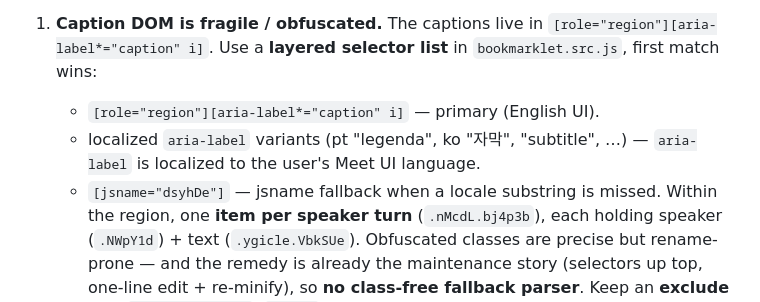
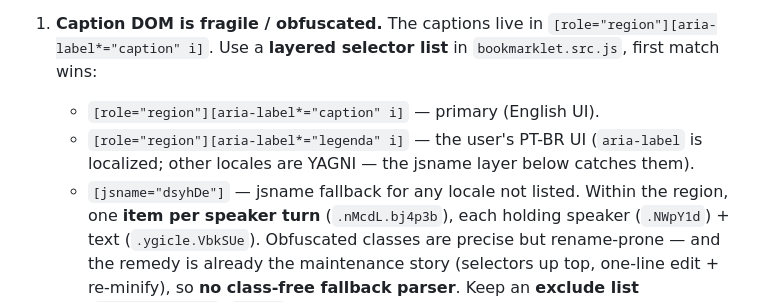
Before and after one commit to mhnagaoka/google-meet-companion, a Markdown page: docs/PRD.md, the part around the change. GitHub-like rendering.

Commit message:
docs: trim caption selector locales to en + pt-BR
Other locales are YAGNI for a single PT-BR user; the jsname fallback
catches any unlisted locale.

Co-Authored-By: Claude Fable 5 <noreply@anthropic.com>

```diff
--- a/docs/PRD.md
+++ b/docs/PRD.md
@@ -208,9 +208,9 @@ timeline: [`../dev/dom-behavior.md`](../dev/dom-behavior.md).**
    `[role="region"][aria-label*="caption" i]`. Use a **layered selector list** in
    `bookmarklet.src.js`, first match wins:
    - `[role="region"][aria-label*="caption" i]` — primary (English UI).
-   - localized `aria-label` variants (pt "legenda", ko "자막", "subtitle", …) —
-     `aria-label` is localized to the user's Meet UI language.
-   - `[jsname="dsyhDe"]` — jsname fallback when a locale substring is missed.
+   - `[role="region"][aria-label*="legenda" i]` — the user's PT-BR UI (`aria-label`
+     is localized; other locales are YAGNI — the jsname layer below catches them).
+   - `[jsname="dsyhDe"]` — jsname fallback for any locale not listed.
    Within the region, one **item per speaker turn** (`.nMcdL.bj4p3b`), each holding
    speaker (`.NWpY1d`) + text (`.ygicle.VbkSUe`). Obfuscated classes are precise but
    rename-prone — and the remedy is already the maintenance story (selectors up
```
